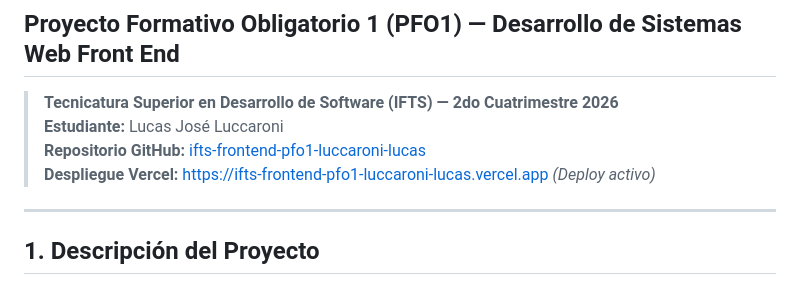
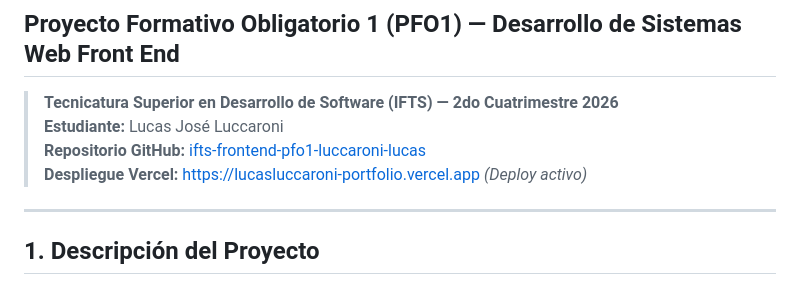
Before and after one commit to lucasluccaroni/ifts-frontend-pfo1-luccaroni-lucas, a Markdown page: README.md, the part around the change. Drawn GitHub-style.

Commit message:
Actualizo url del deploy en README.md

```diff
--- a/README.md
+++ b/README.md
@@ -3,7 +3,7 @@
 > **Tecnicatura Superior en Desarrollo de Software (IFTS) — 2do Cuatrimestre 2026**
 > **Estudiante:** Lucas José Luccaroni
 > **Repositorio GitHub:** [ifts-frontend-pfo1-luccaroni-lucas](https://github.com/lucasluccaroni/ifts-frontend-pfo1-luccaroni-lucas)
-> **Despliegue Vercel:** [https://ifts-frontend-pfo1-luccaroni-lucas.vercel.app](https://ifts-frontend-pfo1-luccaroni-lucas.vercel.app) *(Deploy activo)*
+> **Despliegue Vercel:** [https://lucasluccaroni-portfolio.vercel.app](https://lucasluccaroni-portfolio.vercel.app) *(Deploy activo)*
 
 ---
 
```
